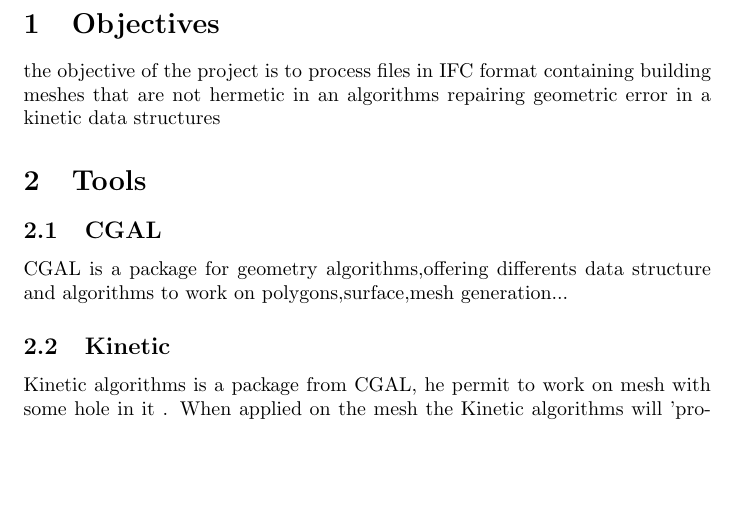
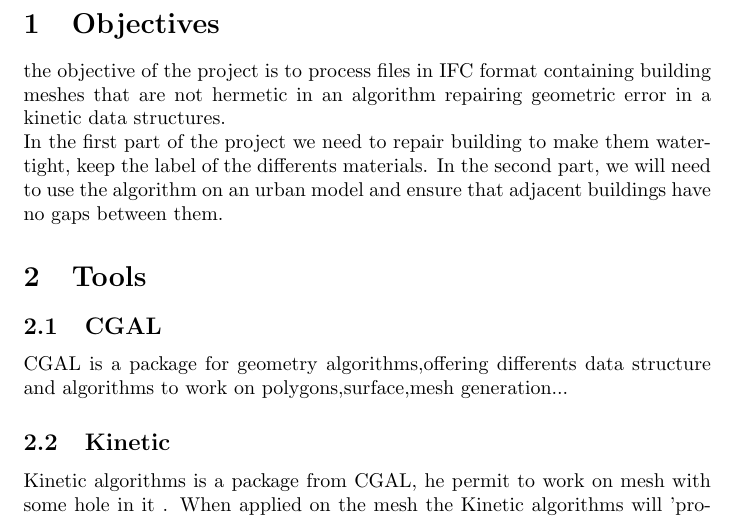
Before and after one commit to master-csmi/2024-m1-kinetic, a LaTeX document (report/v0/report.tex): part of page 2 of 2 before the commit and part of page 2 of 3 after it, cut so that both start at the same text, the shorter picture padded with empty space. Compiled offline with pdfLaTeX.

Commit message:
improving report

```diff
--- a/report/v0/report.tex
+++ b/report/v0/report.tex
@@ -11,8 +11,10 @@
 \tableofcontents
 \newpage
 \section{Objectives}
-the objective of the project is to process files in IFC format containing building meshes that are not hermetic in an algorithms repairing
-geometric error in a kinetic data structures
+the objective of the project is to process files in IFC format containing building meshes that are not hermetic in an algorithm repairing
+geometric error in a kinetic data structures.
+\newline In the first part of the project we need to repair building to make them watertight, keep the label of the differents materials.
+In the second part, we will need to use the algorithm on an urban model and ensure that adjacent buildings have no gaps between them.
 \section{Tools}
 \subsection{CGAL}
 CGAL is a package for geometry algorithms,offering differents data structure and algorithms
```
Also changed, not shown: report/v0/pdf/report_v0.pdf.
